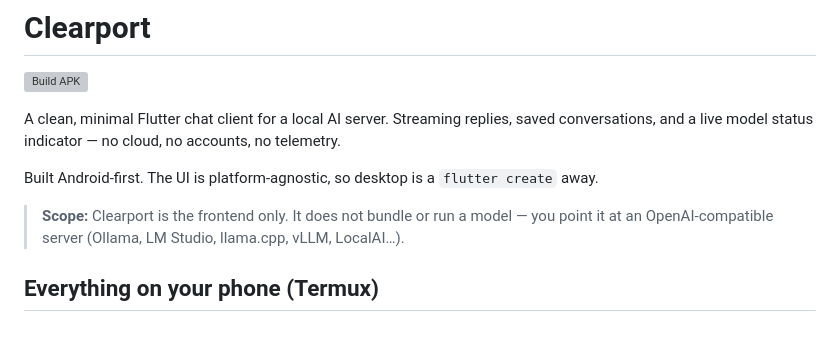
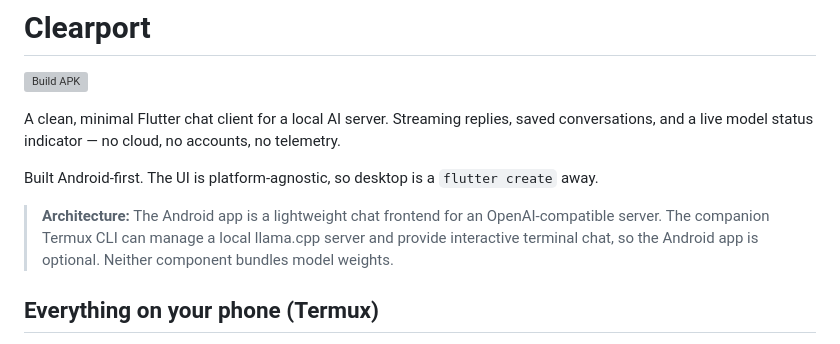
Before and after one commit to Adams-404/clearport, a Markdown page: README.md, the part around the change. Rendered like a GitHub page; grey boxes are pictures that could not be loaded.

Commit message:
Clarify Android app and Termux CLI roles

```diff
--- a/README.md
+++ b/README.md
@@ -6,7 +6,7 @@ A clean, minimal Flutter chat client for a local AI server. Streaming replies, s
 
 Built Android-first. The UI is platform-agnostic, so desktop is a `flutter create` away.
 
-> **Scope:** Clearport is the frontend only. It does not bundle or run a model — you point it at an OpenAI-compatible server (Ollama, LM Studio, llama.cpp, vLLM, LocalAI…).
+> **Architecture:** The Android app is a lightweight chat frontend for an OpenAI-compatible server. The companion Termux CLI can manage a local llama.cpp server and provide interactive terminal chat, so the Android app is optional. Neither component bundles model weights.
 
 ## Everything on your phone (Termux)
 
```
